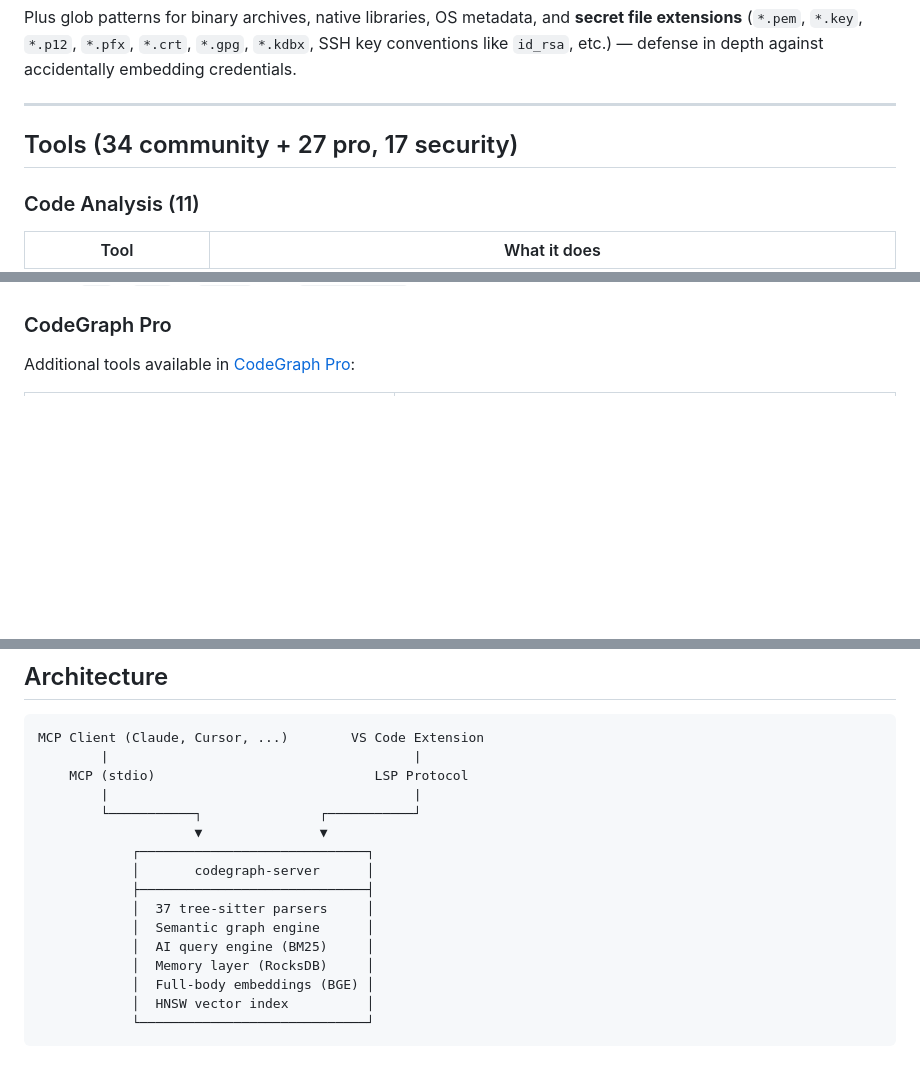
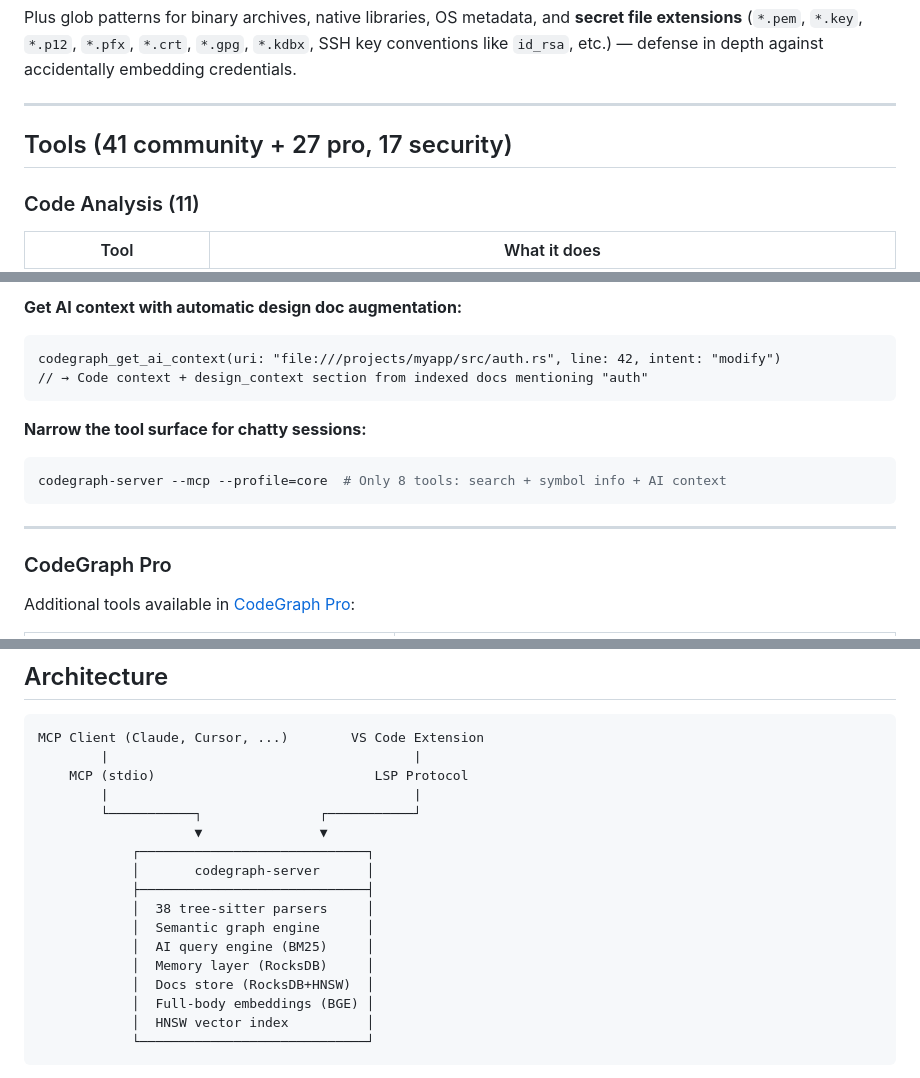
Before and after one commit to codegraph-ai/CodeGraph, a Markdown page: README.md, 3 parts joined by grey strips. Rendered like a GitHub page; blank space fills up the shorter version.

````diff
--- a/README.md
+++ b/README.md
@@ -99,7 +99,7 @@ Plus glob patterns for binary archives, native libraries, OS metadata, and **sec
 
 ---
 
-## Tools (34 community + 27 pro, 17 security)
+## Tools (41 community + 27 pro, 17 security)
 
 ### Code Analysis (11)
 
@@ -156,3 +208,15 @@ All tool names are prefixed with `codegraph_` (e.g. `codegraph_get_ai_context`).
+**Get AI context with automatic design doc augmentation:**
+```
+codegraph_get_ai_context(uri: "file:///projects/myapp/src/auth.rs", line: 42, intent: "modify")
+// → Code context + design_context section from indexed docs mentioning "auth"
+```
+
+**Narrow the tool surface for chatty sessions:**
+```bash
+codegraph-server --mcp --profile=core  # Only 8 tools: search + symbol info + AI context
+```
+
+---
 
 ### CodeGraph Pro
 
@@ -222,10 +286,11 @@ MCP Client (Claude, Cursor, ...)        VS Code Extension
             ┌─────────────────────────────┐
             │       codegraph-server      │
             ├─────────────────────────────┤
-            │  37 tree-sitter parsers     │
+            │  38 tree-sitter parsers     │
             │  Semantic graph engine      │
             │  AI query engine (BM25)     │
             │  Memory layer (RocksDB)     │
+            │  Docs store (RocksDB+HNSW)  │
             │  Full-body embeddings (BGE) │
             │  HNSW vector index          │
             └─────────────────────────────┘
````
Also changed, not shown: other parts of README.md (+53 -1 lines).
